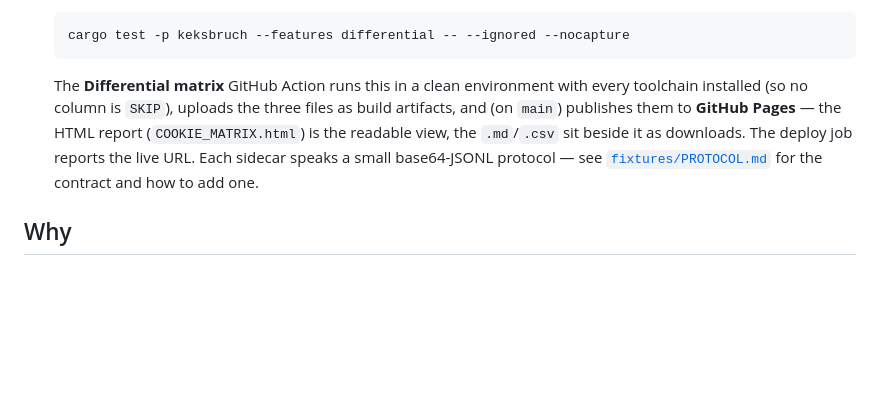
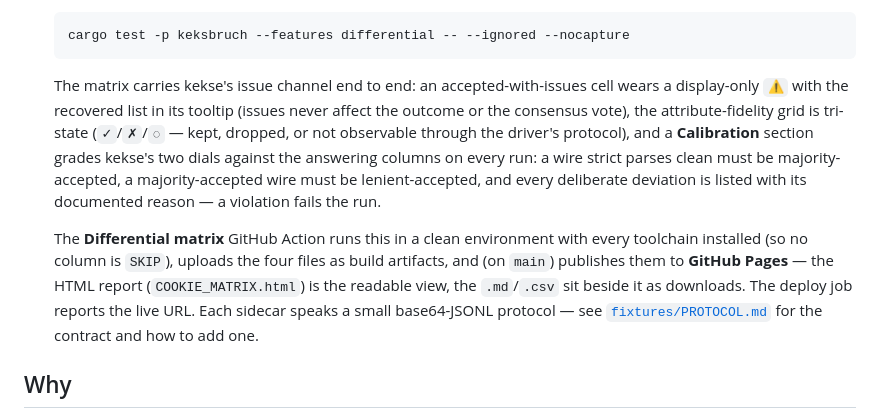
Before and after one commit to gronke/kekse, a Markdown page: crates/keksbruch/README.md, the part around one of its changes. GitHub-like rendering; blank space fills up the shorter version.

````diff
--- a/crates/keksbruch/README.md
+++ b/crates/keksbruch/README.md
@@ -20,7 +20,9 @@ Where kekse emits only honest, canonical cookies, keksbruch exercises the hard c
   cargo test -p keksbruch --features differential -- --ignored --nocapture
   ```
 
-  The **Differential matrix** GitHub Action runs this in a clean environment with every toolchain installed (so no column is `SKIP`), uploads the three files as build artifacts, and (on `main`) publishes them to **GitHub Pages** — the HTML report (`COOKIE_MATRIX.html`) is the readable view, the `.md`/`.csv` sit beside it as downloads. The deploy job reports the live URL. Each sidecar speaks a small base64-JSONL protocol — see [`fixtures/PROTOCOL.md`](fixtures/PROTOCOL.md) for the contract and how to add one.
+  The matrix carries kekse's issue channel end to end: an accepted-with-issues cell wears a display-only `⚠` with the recovered list in its tooltip (issues never affect the outcome or the consensus vote), the attribute-fidelity grid is tri-state (`✓`/`✗`/`◌` — kept, dropped, or not observable through the driver's protocol), and a **Calibration** section grades kekse's two dials against the answering columns on every run: a wire strict parses clean must be majority-accepted, a majority-accepted wire must be lenient-accepted, and every deliberate deviation is listed with its documented reason — a violation fails the run.
+
+  The **Differential matrix** GitHub Action runs this in a clean environment with every toolchain installed (so no column is `SKIP`), uploads the four files as build artifacts, and (on `main`) publishes them to **GitHub Pages** — the HTML report (`COOKIE_MATRIX.html`) is the readable view, the `.md`/`.csv` sit beside it as downloads. The deploy job reports the live URL. Each sidecar speaks a small base64-JSONL protocol — see [`fixtures/PROTOCOL.md`](fixtures/PROTOCOL.md) for the contract and how to add one.
 
 ## Why
 
````
Also changed, not shown: other parts of crates/keksbruch/README.md (+1 -1 lines), CHANGELOG.md (+8 -0 lines), README.md (+3 -3 lines).
